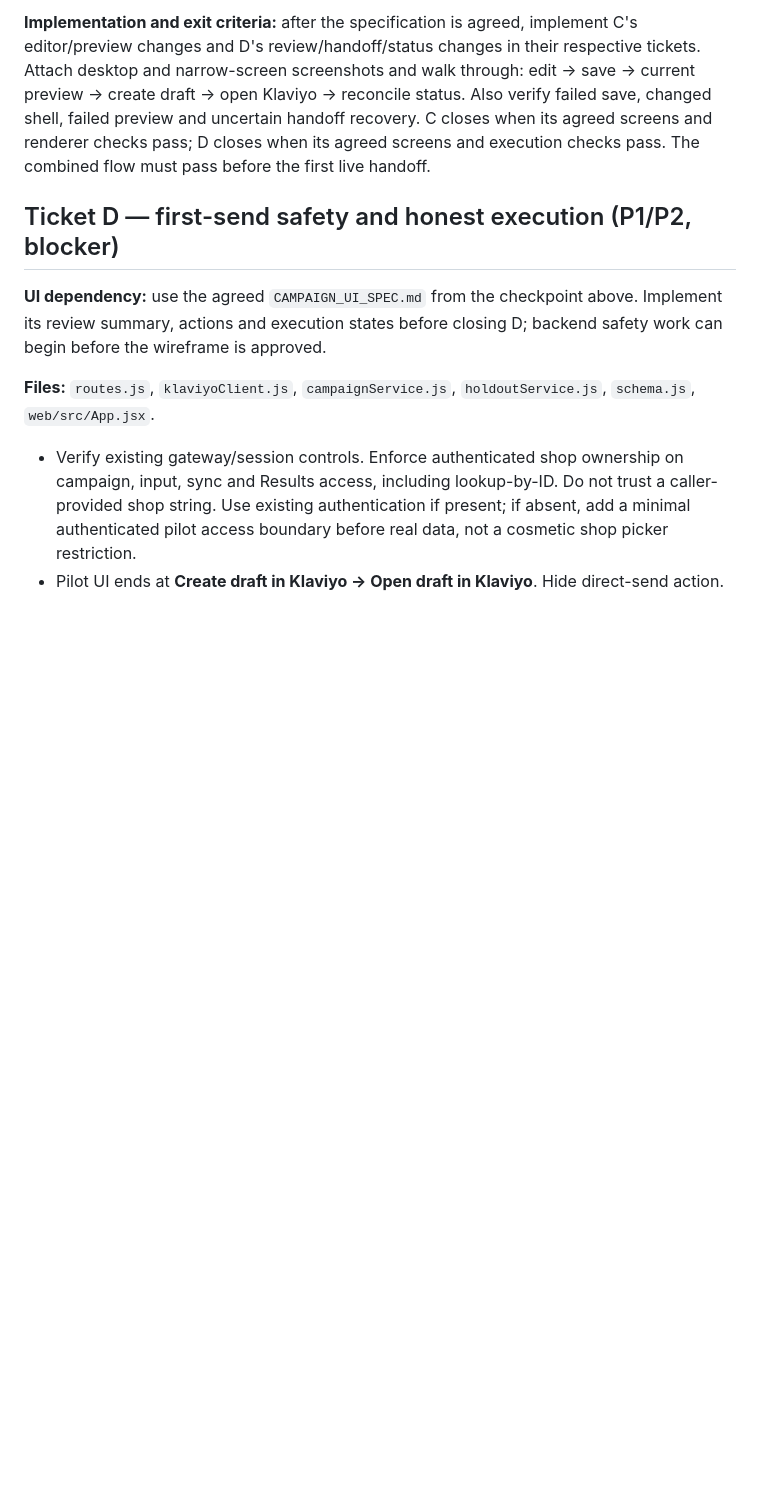
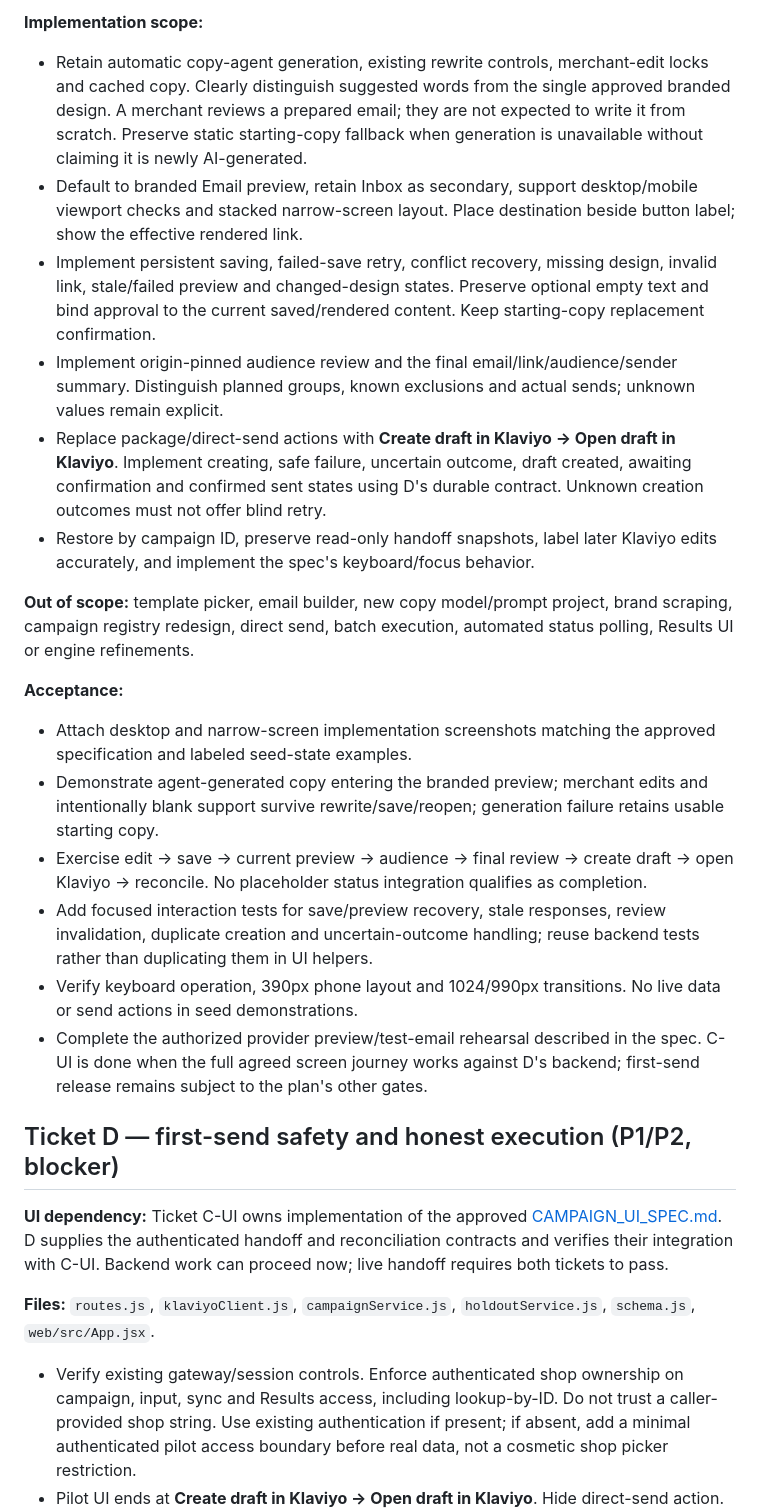
Before and after one commit to ashu37/beaconai-customer-ready, a Markdown page: IMPLEMENTATION_PLAN.md, the part around one of its changes. Drawn GitHub-style; blank space fills up the shorter version.

```diff
--- a/IMPLEMENTATION_PLAN.md
+++ b/IMPLEMENTATION_PLAN.md
@@ -112,9 +110,27 @@ Map each component/state to its API fields and owner (C or D), including the cam
 
-**Implementation and exit criteria:** after the specification is agreed, implement C's editor/preview changes and D's review/handoff/status changes in their respective tickets. Attach desktop and narrow-screen screenshots and walk through: edit → save → current preview → create draft → open Klaviyo → reconcile status. Also verify failed save, changed shell, failed preview and uncertain handoff recovery. C closes when its agreed screens and renderer checks pass; D closes when its agreed screens and execution checks pass. The combined flow must pass before the first live handoff.
+**Implementation scope:**
+
+- Retain automatic copy-agent generation, existing rewrite controls, merchant-edit locks and cached copy. Clearly distinguish suggested words from the single approved branded design. A merchant reviews a prepared email; they are not expected to write it from scratch. Preserve static starting-copy fallback when generation is unavailable without claiming it is newly AI-generated.
+- Default to branded Email preview, retain Inbox as secondary, support desktop/mobile viewport checks and stacked narrow-screen layout. Place destination beside button label; show the effective rendered link.
+- Implement persistent saving, failed-save retry, conflict recovery, missing design, invalid link, stale/failed preview and changed-design states. Preserve optional empty text and bind approval to the current saved/rendered content. Keep starting-copy replacement confirmation.
+- Implement origin-pinned audience review and the final email/link/audience/sender summary. Distinguish planned groups, known exclusions and actual sends; unknown values remain explicit.
+- Replace package/direct-send actions with **Create draft in Klaviyo → Open draft in Klaviyo**. Implement creating, safe failure, uncertain outcome, draft created, awaiting confirmation and confirmed sent states using D's durable contract. Unknown creation outcomes must not offer blind retry.
+- Restore by campaign ID, preserve read-only handoff snapshots, label later Klaviyo edits accurately, and implement the spec's keyboard/focus behavior.
+
+**Out of scope:** template picker, email builder, new copy model/prompt project, brand scraping, campaign registry redesign, direct send, batch execution, automated status polling, Results UI or engine refinements.
+
+**Acceptance:**
+
+- Attach desktop and narrow-screen implementation screenshots matching the approved specification and labeled seed-state examples.
+- Demonstrate agent-generated copy entering the branded preview; merchant edits and intentionally blank support survive rewrite/save/reopen; generation failure retains usable starting copy.
+- Exercise edit → save → current preview → audience → final review → create draft → open Klaviyo → reconcile. No placeholder status integration qualifies as completion.
+- Add focused interaction tests for save/preview recovery, stale responses, review invalidation, duplicate creation and uncertain-outcome handling; reuse backend tests rather than duplicating them in UI helpers.
+- Verify keyboard operation, 390px phone layout and 1024/990px transitions. No live data or send actions in seed demonstrations.
+- Complete the authorized provider preview/test-email rehearsal described in the spec. C-UI is done when the full agreed screen journey works against D's backend; first-send release remains subject to the plan's other gates.
 
 ## Ticket D — first-send safety and honest execution (P1/P2, blocker)
 
-**UI dependency:** use the agreed `CAMPAIGN_UI_SPEC.md` from the checkpoint above. Implement its review summary, actions and execution states before closing D; backend safety work can begin before the wireframe is approved.
+**UI dependency:** Ticket C-UI owns implementation of the approved [CAMPAIGN_UI_SPEC.md](CAMPAIGN_UI_SPEC.md). D supplies the authenticated handoff and reconciliation contracts and verifies their integration with C-UI. Backend work can proceed now; live handoff requires both tickets to pass.
 
 **Files:** `routes.js`, `klaviyoClient.js`, `campaignService.js`, `holdoutService.js`, `schema.js`, `web/src/App.jsx`.
 
```
Also changed, not shown: other parts of IMPLEMENTATION_PLAN.md (+10 -12 lines), CAMPAIGN_UI_SPEC.md (added, +241 -0 lines).
